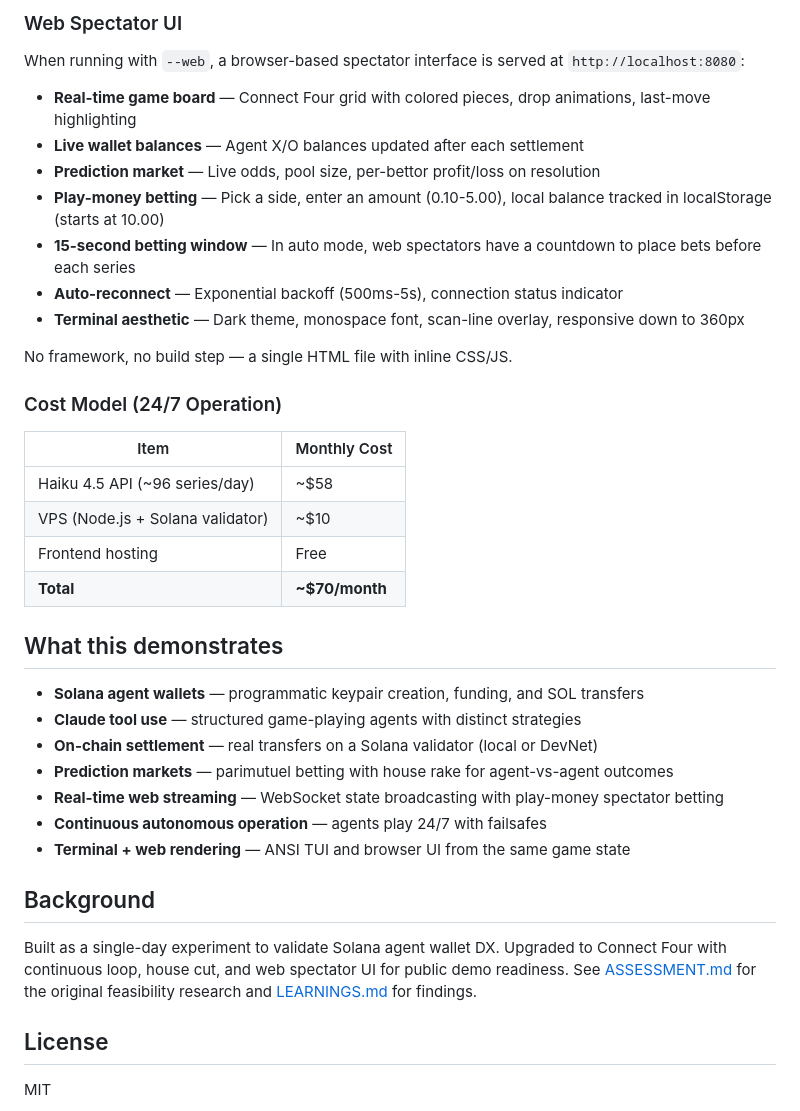
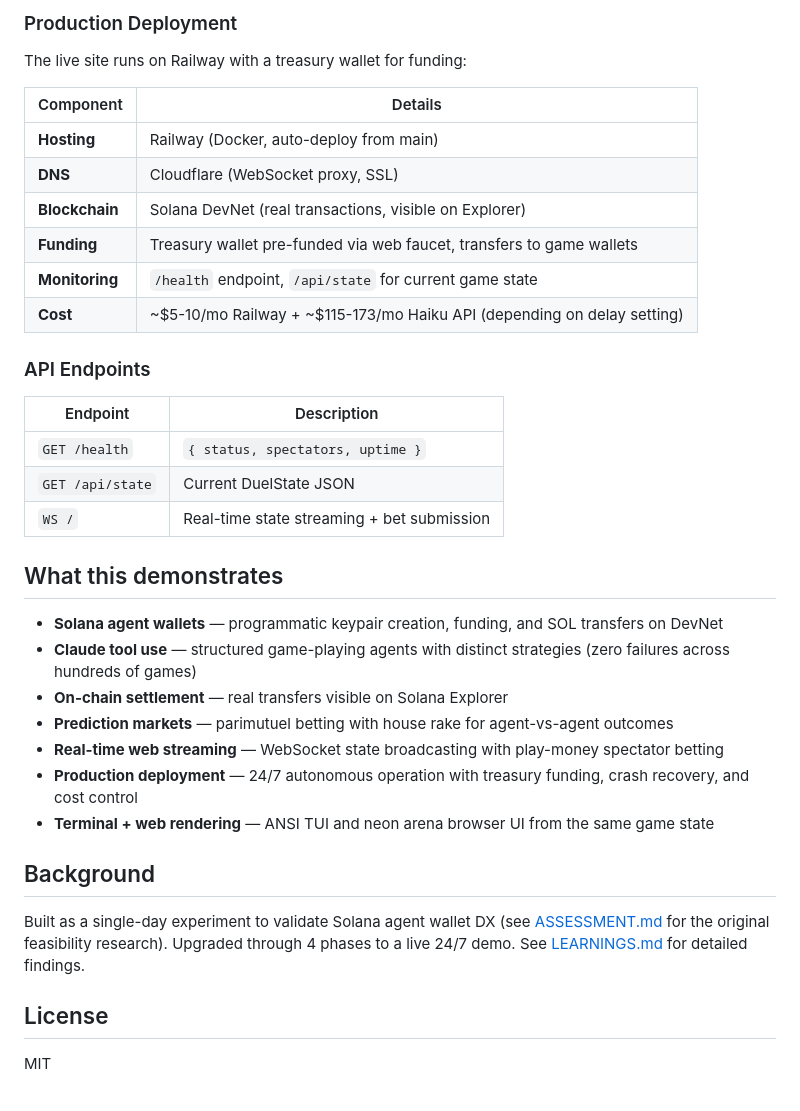
Before and after one commit to SigvardsK/agent-duel, a Markdown page: README.md, the part around one of its changes. Rendered like a GitHub page.

```diff
--- a/README.md
+++ b/README.md
@@ -121,40 +123,38 @@ Uses a **closed-book parimutuel** model:
 
-### Web Spectator UI
+### Production Deployment
 
-When running with `--web`, a browser-based spectator interface is served at `http://localhost:8080`:
+The live site runs on Railway with a treasury wallet for funding:
 
-- **Real-time game board** — Connect Four grid with colored pieces, drop animations, last-move highlighting
-- **Live wallet balances** — Agent X/O balances updated after each settlement
-- **Prediction market** — Live odds, pool size, per-bettor profit/loss on resolution
-- **Play-money betting** — Pick a side, enter an amount (0.10-5.00), local balance tracked in localStorage (starts at 10.00)
-- **15-second betting window** — In auto mode, web spectators have a countdown to place bets before each series
-- **Auto-reconnect** — Exponential backoff (500ms-5s), connection status indicator
-- **Terminal aesthetic** — Dark theme, monospace font, scan-line overlay, responsive down to 360px
+| Component | Details |
+|-----------|---------|
+| **Hosting** | Railway (Docker, auto-deploy from main) |
+| **DNS** | Cloudflare (WebSocket proxy, SSL) |
+| **Blockchain** | Solana DevNet (real transactions, visible on Explorer) |
+| **Funding** | Treasury wallet pre-funded via web faucet, transfers to game wallets |
+| **Monitoring** | `/health` endpoint, `/api/state` for current game state |
+| **Cost** | ~$5-10/mo Railway + ~$115-173/mo Haiku API (depending on delay setting) |
 
-No framework, no build step — a single HTML file with inline CSS/JS.
+### API Endpoints
 
-### Cost Model (24/7 Operation)
-
-| Item | Monthly Cost |
-|------|-------------|
-| Haiku 4.5 API (~96 series/day) | ~$58 |
-| VPS (Node.js + Solana validator) | ~$10 |
-| Frontend hosting | Free |
-| **Total** | **~$70/month** |
+| Endpoint | Description |
+|----------|-------------|
+| `GET /health` | `{ status, spectators, uptime }` |
+| `GET /api/state` | Current DuelState JSON |
+| `WS /` | Real-time state streaming + bet submission |
 
 ## What this demonstrates
 
-- **Solana agent wallets** — programmatic keypair creation, funding, and SOL transfers
-- **Claude tool use** — structured game-playing agents with distinct strategies
-- **On-chain settlement** — real transfers on a Solana validator (local or DevNet)
+- **Solana agent wallets** — programmatic keypair creation, funding, and SOL transfers on DevNet
+- **Claude tool use** — structured game-playing agents with distinct strategies (zero failures across hundreds of games)
+- **On-chain settlement** — real transfers visible on Solana Explorer
 - **Prediction markets** — parimutuel betting with house rake for agent-vs-agent outcomes
 - **Real-time web streaming** — WebSocket state broadcasting with play-money spectator betting
-- **Continuous autonomous operation** — agents play 24/7 with failsafes
-- **Terminal + web rendering** — ANSI TUI and browser UI from the same game state
+- **Production deployment** — 24/7 autonomous operation with treasury funding, crash recovery, and cost control
+- **Terminal + web rendering** — ANSI TUI and neon arena browser UI from the same game state
 
 ## Background
 
-Built as a single-day experiment to validate Solana agent wallet DX. Upgraded to Connect Four with continuous loop, house cut, and web spectator UI for public demo readiness. See [ASSESSMENT.md](ASSESSMENT.md) for the original feasibility research and [LEARNINGS.md](LEARNINGS.md) for findings.
+Built as a single-day experiment to validate Solana agent wallet DX (see [ASSESSMENT.md](ASSESSMENT.md) for the original feasibility research). Upgraded through 4 phases to a live 24/7 demo. See [LEARNINGS.md](LEARNINGS.md) for detailed findings.
 
 ## License
 
```
Also changed, not shown: other parts of README.md (+60 -58 lines), CLAUDE.md (+1 -1 lines), LEARNINGS.md (+68 -0 lines), assets/demo-screenshot.png.
